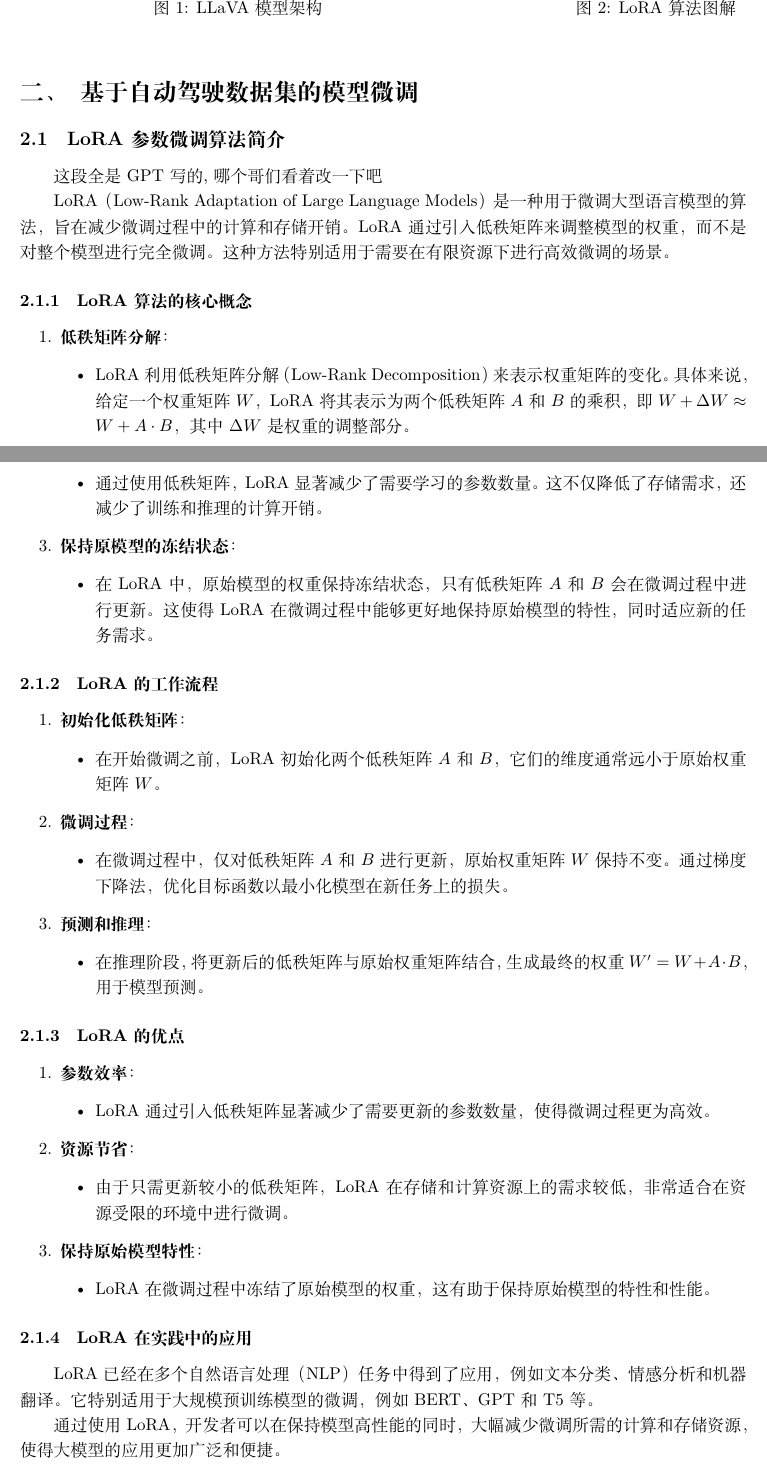
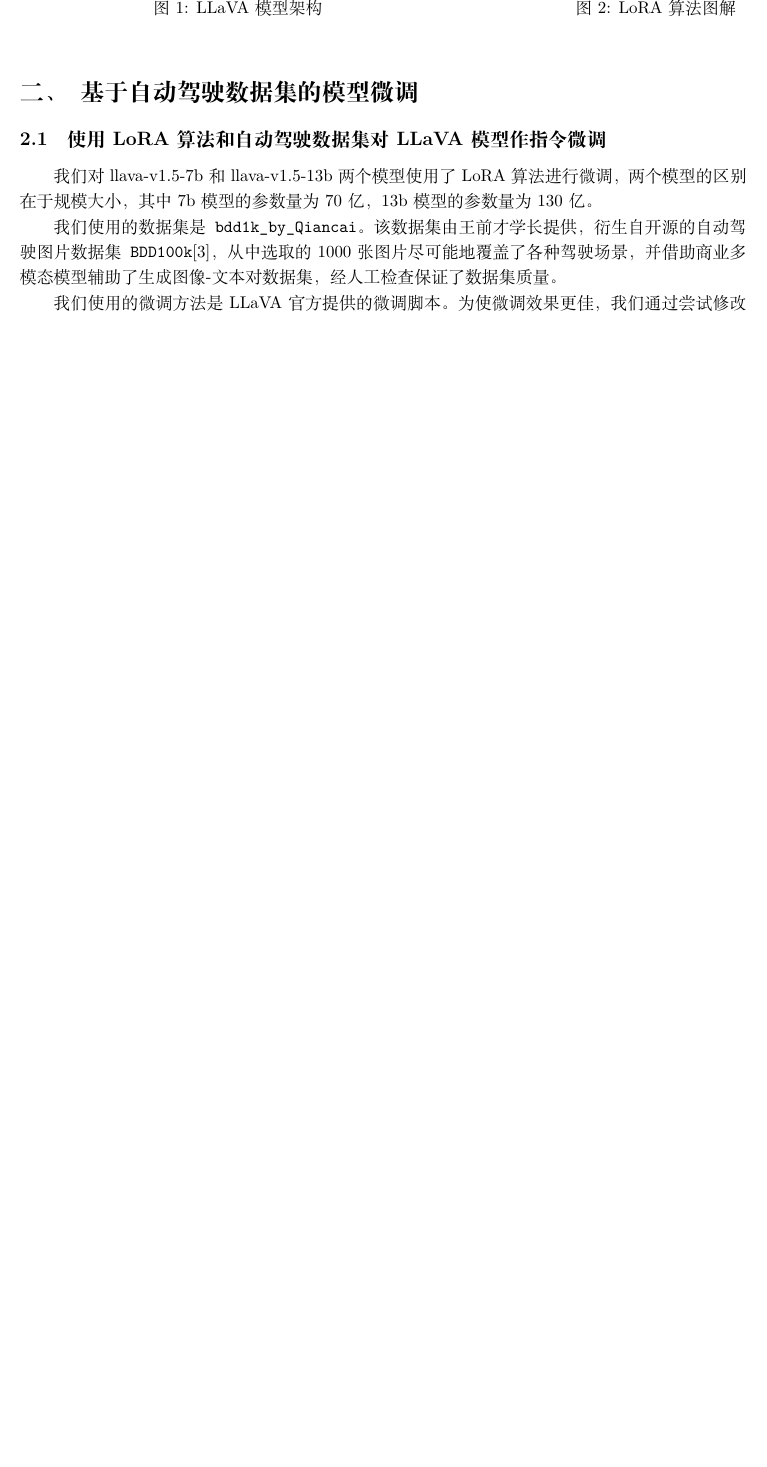
Before and after one commit to lenrdpei/LLMTuningReport, a LaTeX document (LLMTuningReport.tex): two parts of pages 3 and 4 of 7 before the commit and part of page 3 of 6 after it, the two joined at a grey line, cut so that both start at the same text, the shorter picture padded with empty space. Compiled offline with XeLaTeX.

Commit message:
edit on 模型微调部分

```diff
--- a/LLMTuningReport.tex
+++ b/LLMTuningReport.tex
@@ -123,67 +123,72 @@
 
 \section{基于自动驾驶数据集的模型微调}
 
-\subsection{LoRA参数微调算法简介}
-这段全是GPT写的, 哪个哥们看着改一下吧
+% \subsection{LoRA参数微调算法简介}
+% 这段全是GPT写的, 哪个哥们看着改一下吧
 
-LoRA（Low-Rank Adaptation of Large Language Models）是一种用于微调大型语言模型的算法，旨在减少微调过程中的计算和存储开销。LoRA通过引入低秩矩阵来调整模型的权重，而不是对整个模型进行完全微调。这种方法特别适用于需要在有限资源下进行高效微调的场景。
+% LoRA（Low-Rank Adaptation of Large Language Models）是一种用于微调大型语言模型的算法，旨在减少微调过程中的计算和存储开销。LoRA通过引入低秩矩阵来调整模型的权重，而不是对整个模型进行完全微调。这种方法特别适用于需要在有限资源下进行高效微调的场景。
 
-\subsubsection{LoRA算法的核心概念}
+% \subsubsection{LoRA算法的核心概念}
 
-\begin{enumerate}
-  \item \textbf{低秩矩阵分解}：
-    \begin{itemize}
-      \item LoRA利用低秩矩阵分解（Low-Rank Decomposition）来表示权重矩阵的变化。具体来说，给定一个权重矩阵$W$，LoRA将其表示为两个低秩矩阵$A$和$B$的乘积，即$W + \Delta W \approx W + A \cdot B$，其中$\Delta W$是权重的调整部分。
-    \end{itemize}
-  \item \textbf{参数高效性}：
-    \begin{itemize}
-      \item 通过使用低秩矩阵，LoRA显著减少了需要学习的参数数量。这不仅降低了存储需求，还减少了训练和推理的计算开销。
-    \end{itemize}
-  \item \textbf{保持原模型的冻结状态}：
-    \begin{itemize}
-      \item 在LoRA中，原始模型的权重保持冻结状态，只有低秩矩阵$A$和$B$会在微调过程中进行更新。这使得LoRA在微调过程中能够更好地保持原始模型的特性，同时适应新的任务需求。
-    \end{itemize}
-\end{enumerate}
+% \begin{enumerate}
+%   \item \textbf{低秩矩阵分解}：
+%     \begin{itemize}
+%       \item LoRA利用低秩矩阵分解（Low-Rank Decomposition）来表示权重矩阵的变化。具体来说，给定一个权重矩阵$W$，LoRA将其表示为两个低秩矩阵$A$和$B$的乘积，即$W + \Delta W \approx W + A \cdot B$，其中$\Delta W$是权重的调整部分。
+%     \end{itemize}
+%   \item \textbf{参数高效性}：
+%     \begin{itemize}
+%       \item 通过使用低秩矩阵，LoRA显著减少了需要学习的参数数量。这不仅降低了存储需求，还减少了训练和推理的计算开销。
+%     \end{itemize}
+%   \item \textbf{保持原模型的冻结状态}：
+%     \begin{itemize}
+%       \item 在LoRA中，原始模型的权重保持冻结状态，只有低秩矩阵$A$和$B$会在微调过程中进行更新。这使得LoRA在微调过程中能够更好地保持原始模型的特性，同时适应新的任务需求。
+%     \end{itemize}
+% \end{enumerate}
 
-\subsubsection{LoRA的工作流程}
+% \subsubsection{LoRA的工作流程}
 
-\begin{enumerate}
-  \item \textbf{初始化低秩矩阵}：
-    \begin{itemize}
-      \item 在开始微调之前，LoRA初始化两个低秩矩阵$A$和$B$，它们的维度通常远小于原始权重矩阵$W$。
-    \end{itemize}
-  \item \textbf{微调过程}：
-    \begin{itemize}
-      \item 在微调过程中，仅对低秩矩阵$A$和$B$进行更新，原始权重矩阵$W$保持不变。通过梯度下降法，优化目标函数以最小化模型在新任务上的损失。
-    \end{itemize}
-  \item \textbf{预测和推理}：
-    \begin{itemize}
-      \item 在推理阶段，将更新后的低秩矩阵与原始权重矩阵结合，生成最终的权重$W' = W + A \cdot B$，用于模型预测。
-    \end{itemize}
-\end{enumerate}
+% \begin{enumerate}
+%   \item \textbf{初始化低秩矩阵}：
+%     \begin{itemize}
+%       \item 在开始微调之前，LoRA初始化两个低秩矩阵$A$和$B$，它们的维度通常远小于原始权重矩阵$W$。
+%     \end{itemize}
+%   \item \textbf{微调过程}：
+%     \begin{itemize}
+%       \item 在微调过程中，仅对低秩矩阵$A$和$B$进行更新，原始权重矩阵$W$保持不变。通过梯度下降法，优化目标函数以最小化模型在新任务上的损失。
+%     \end{itemize}
+%   \item \textbf{预测和推理}：
+%     \begin{itemize}
+%       \item 在推理阶段，将更新后的低秩矩阵与原始权重矩阵结合，生成最终的权重$W' = W + A \cdot B$，用于模型预测。
+%     \end{itemize}
+% \end{enumerate}
 
-\subsubsection{LoRA的优点}
+% \subsubsection{LoRA的优点}
 
-\begin{enumerate}
-  \item \textbf{参数效率}：
-    \begin{itemize}
-      \item LoRA通过引入低秩矩阵显著减少了需要更新的参数数量，使得微调过程更为高效。
-    \end{itemize}
-  \item \textbf{资源节省}：
-    \begin{itemize}
-      \item 由于只需更新较小的低秩矩阵，LoRA在存储和计算资源上的需求较低，非常适合在资源受限的环境中进行微调。
-    \end{itemize}
-  \item \textbf{保持原始模型特性}：
-    \begin{itemize}
-      \item LoRA在微调过程中冻结了原始模型的权重，这有助于保持原始模型的特性和性能。
-    \end{itemize}
-\end{enumerate}
+% \begin{enumerate}
+%   \item \textbf{参数效率}：
+%     \begin{itemize}
+%       \item LoRA通过引入低秩矩阵显著减少了需要更新的参数数量，使得微调过程更为高效。
+%     \end{itemize}
+%   \item \textbf{资源节省}：
+%     \begin{itemize}
+%       \item 由于只需更新较小的低秩矩阵，LoRA在存储和计算资源上的需求较低，非常适合在资源受限的环境中进行微调。
+%     \end{itemize}
+%   \item \textbf{保持原始模型特性}：
+%     \begin{itemize}
+%       \item LoRA在微调过程中冻结了原始模型的权重，这有助于保持原始模型的特性和性能。
+%     \end{itemize}
+% \end{enumerate}
 
-\subsubsection{LoRA在实践中的应用}
+% \subsubsection{LoRA在实践中的应用}
 
-LoRA已经在多个自然语言处理（NLP）任务中得到了应用，例如文本分类、情感分析和机器翻译。它特别适用于大规模预训练模型的微调，例如BERT、GPT和T5等。
+% LoRA已经在多个自然语言处理（NLP）任务中得到了应用，例如文本分类、情感分析和机器翻译。它特别适用于大规模预训练模型的微调，例如BERT、GPT和T5等。
 
-通过使用LoRA，开发者可以在保持模型高性能的同时，大幅减少微调所需的计算和存储资源，使得大模型的应用更加广泛和便捷。
+% 通过使用LoRA，开发者可以在保持模型高性能的同时，大幅减少微调所需的计算和存储资源，使得大模型的应用更加广泛和便捷。
 
 \subsection{使用LoRA算法和自动驾驶数据集对LLaVA模型作指令微调}
-我们对llava-v1.5-7b和llava-v1.5-13b两个模型使用了lora算法进行微调, 我们使用的数据集是bdd1k\_by\_Qiancai, 我们使用了llava官方提供的微调脚本, 并修改了一些训练参数, 对上述两个模型各自进行了10个epoch的微调, 微调过程中的损失如下:
+我们对llava-v1.5-7b和llava-v1.5-13b两个模型使用了LoRA算法进行微调，两个模型的区别在于规模大小，其中7b模型的参数量为70亿，13b模型的参数量为130亿。
+
+我们使用的数据集是\texttt{bdd1k\_by\_Qiancai}。该数据集由王前才学长提供，衍生自开源的自动驾驶图片数据集\texttt{BDD100k}\cite{yu2020bdd100kdiversedrivingdataset}，从中选取的1000张图片尽可能地覆盖了各种驾驶场景，
+并借助商业多模态模型辅助了生成图像-文本对数据集，经人工检查保证了数据集质量。
+
+我们使用的微调方法是LLaVA官方提供的微调脚本。为使微调效果更佳，我们通过尝试修改了一些训练参数。对上述两个模型分别进行了10个epoch的微调，微调过程中的损失函数变化如图\ref{fig:7b规模模型训练过程中的loss}、\ref{fig:13b规模模型训练过程中的loss}所示。可以看到，随着模型微调轮数的增加，模型的损失函数逐渐下降，表明模型在训练过程中逐渐收敛。
```
Also changed, not shown: LLMTuningReport.bib (+10 -0 lines), LLMTuningReport.tex (8 more changed lines).
